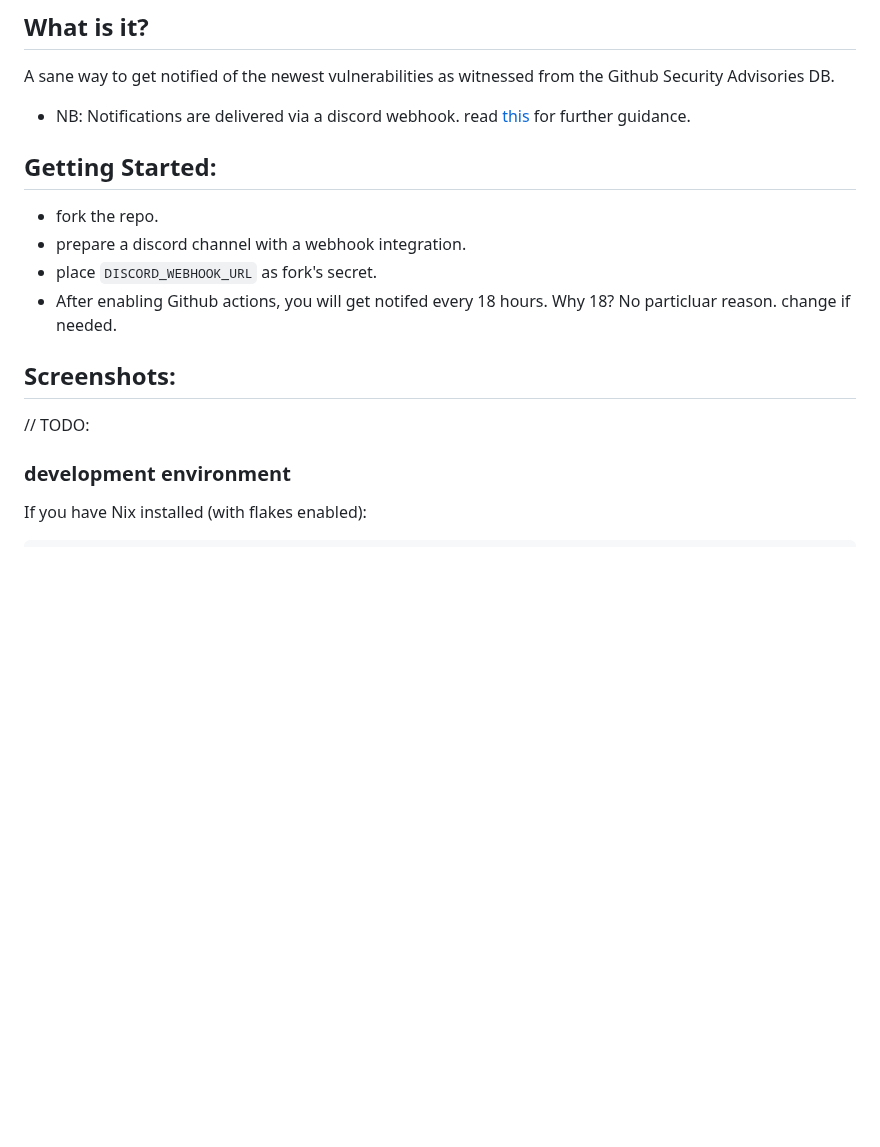
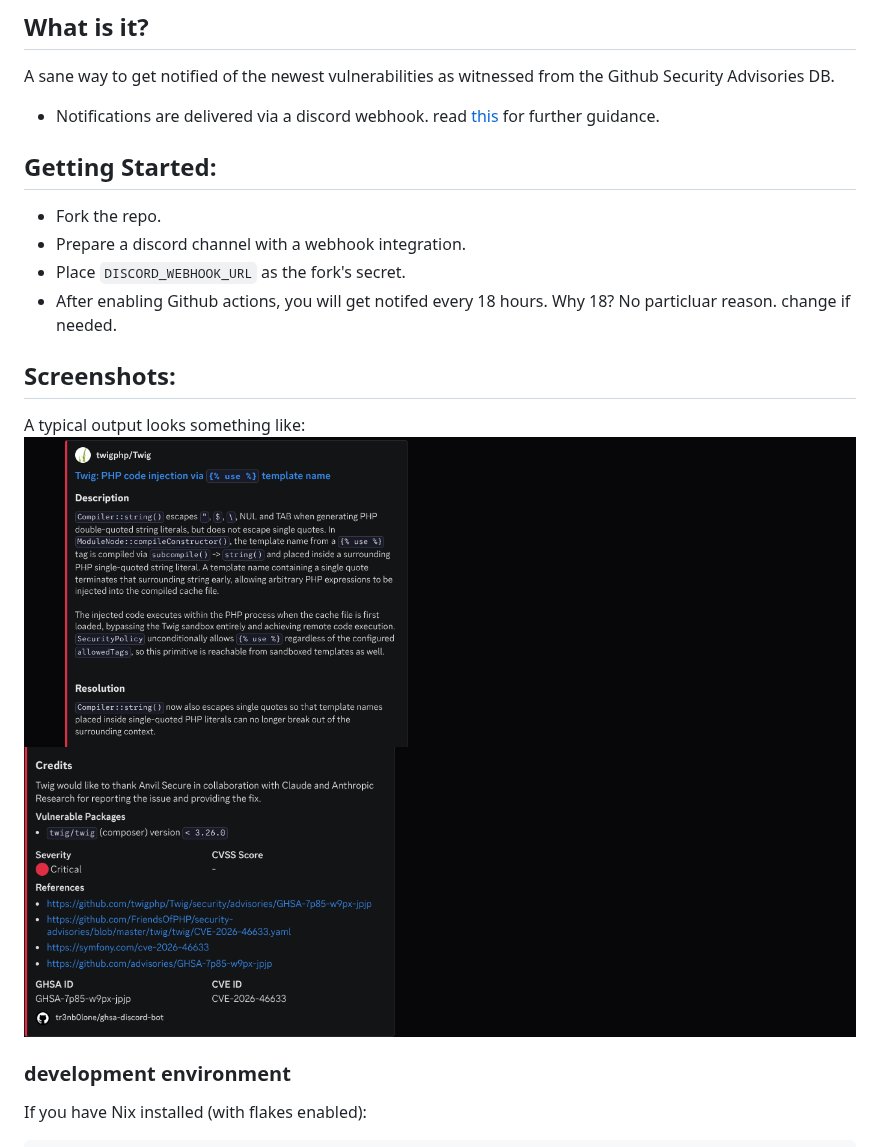
Before and after one commit to tr3nb0lone/ghsa-discord-bot, a Markdown page: README.md, the part around the change. Drawn GitHub-style; pictures changed too: assets/output-A.png (added), assets/output-B.png (added); blank space fills up the shorter version.

Commit message:
minor fixes, README, and fancy cleanup.

```diff
--- a/README.md
+++ b/README.md
@@ -1,16 +1,17 @@
 ## What is it?
 A sane way to get notified of the newest vulnerabilities as witnessed from the Github Security Advisories DB.
-* NB: Notifications are delivered via a discord webhook. read [this](https://support.discord.com/hc/en-us/articles/228383668-Intro-to-Webhooks) for further guidance.
+* Notifications are delivered via a discord webhook. read [this](https://support.discord.com/hc/en-us/articles/228383668-Intro-to-Webhooks) for further guidance.
 
 ## Getting Started:
-- fork the repo.
-- prepare a discord channel with a webhook integration.
-- place `DISCORD_WEBHOOK_URL` as fork's secret.
+- Fork the repo.
+- Prepare a discord channel with a webhook integration.
+- Place `DISCORD_WEBHOOK_URL` as the fork's secret.
 - After enabling Github actions, you will get notifed every 18 hours. Why 18? No particluar reason. change if needed.
 
 ## Screenshots:
-// TODO:
-
+A typical output looks something like:
+![](./assets/output-A.png)
+![](./assets/output-B.png)
 
 ### development environment
 If you have Nix installed (with flakes enabled):
```
Also changed, not shown: 2 other files.
